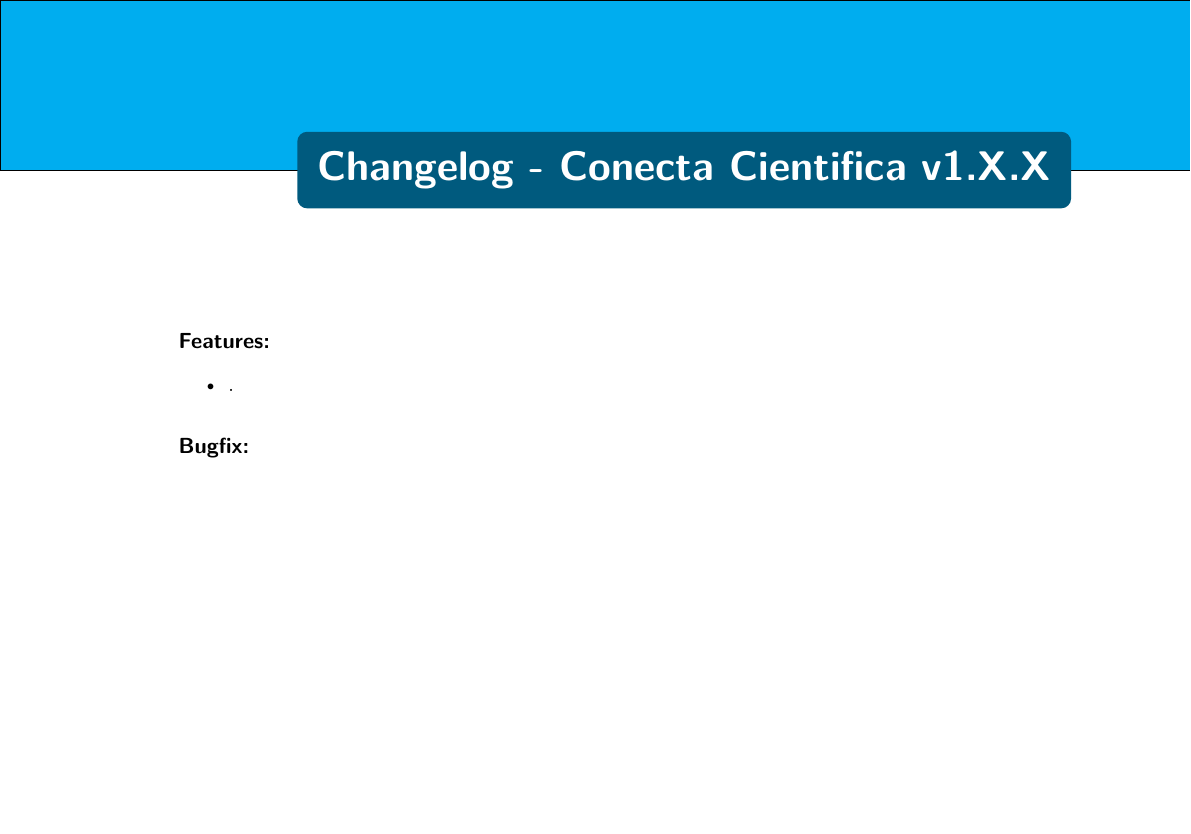
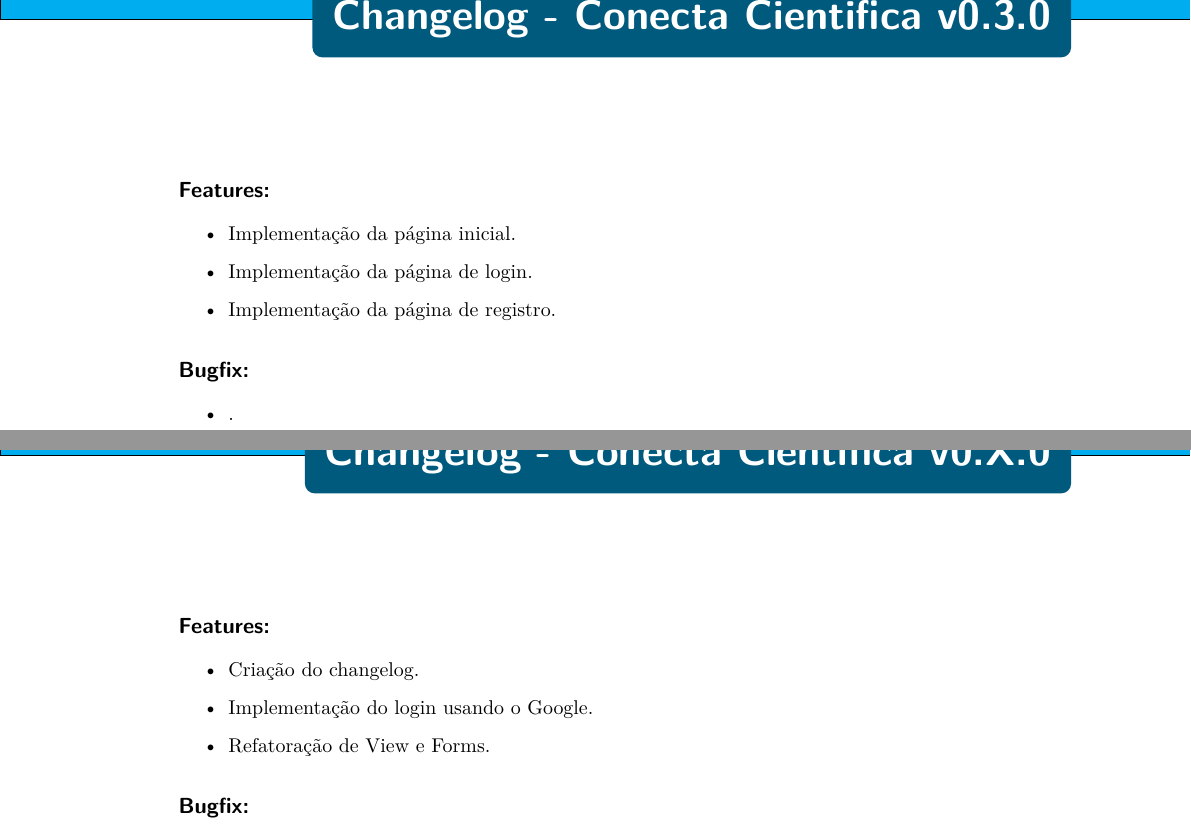
Before and after one commit to conecta-cientifica/conecta-cientifica, a LaTeX thesis (Gerador de changelog/changelog.tex): part of the page before the commit and two parts of pages 1 and 2 of 2 after it, the two joined at a grey line, cut at the place of the change, the shorter picture padded with empty space. Compiled offline with pdfLaTeX.

Commit message:
atualização do changelog.

```diff
--- a/Gerador de changelog/changelog.tex
+++ b/Gerador de changelog/changelog.tex
@@ -157,15 +157,35 @@
 	\textual
 	\pagestyle{meuestilo}
 
-	\chapter*{Changelog - Conecta Cientifica v1.X.X}
+	\chapter*{Changelog - Conecta Cientifica v0.3.0}
 
-	% \subsection*{\textbf{Conecta Cientifica v1.X.X}
+	\subsection*{\textbf{Features:}}
+	\begin{itemize} \setlength\itemsep{0em}
+
+		\item Implementação da página inicial.
+		\item Implementação da página de login.
+		\item Implementação da página de registro.
+
+	\end{itemize}
+
+	\subsection*{\textbf{Bugfix:}}
+	\begin{itemize} \setlength\itemsep{0em}
+
+		\item .
+
+	\end{itemize}
+
+
+
+
+	\chapter*{Changelog - Conecta Cientifica v0.X.0}
 
 	\subsection*{\textbf{Features:}} % novas features feitas
 	\begin{itemize} \setlength\itemsep{0em}
 
-		\item .
-
+		\item Criação do changelog.
+		\item Implementação do login usando o Google.
+		\item Refatoração de View e Forms.
 
 	\end{itemize}
 
```
Also changed, not shown: Gerador de changelog/changelog.pdf (added), 1 other file.
